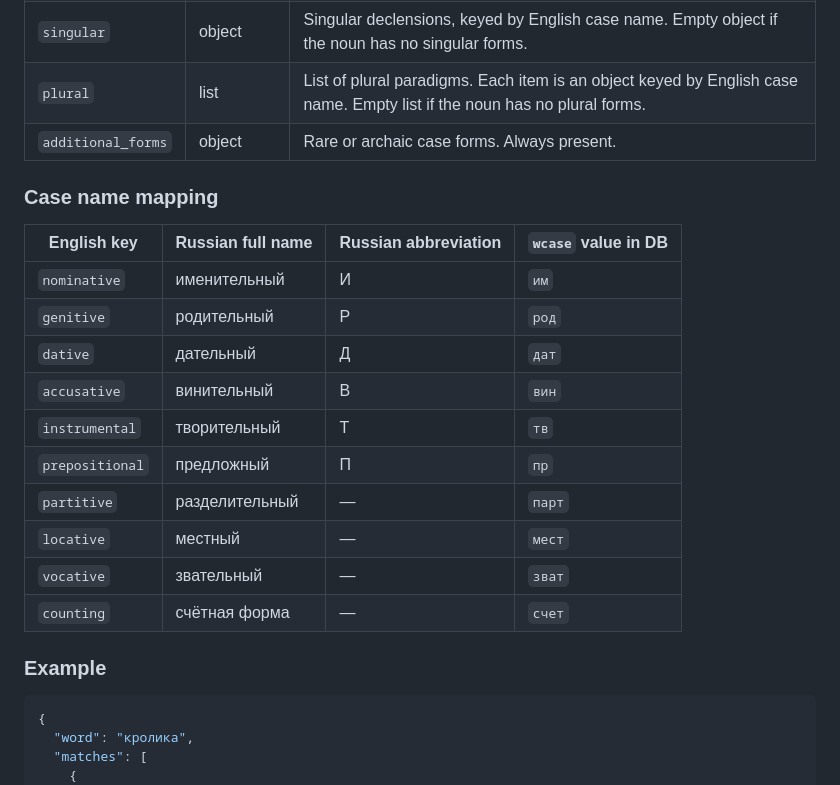
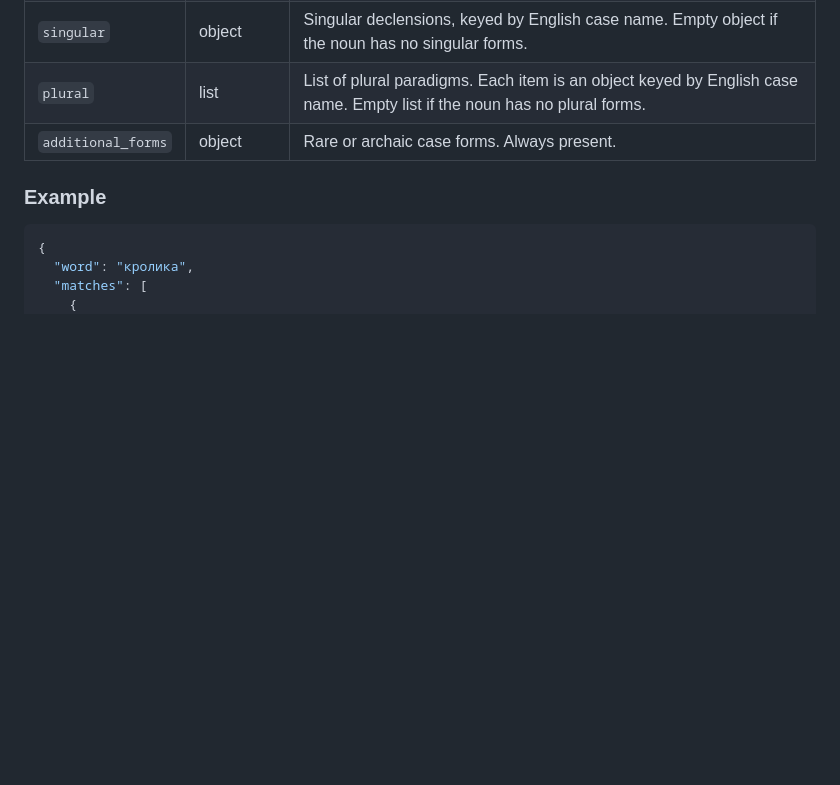
Before and after one commit to bkuz114/ruslovar-api, a Markdown page: docs/api.md, the part around one of its changes. Drawn GitHub-style; blank space fills up the shorter version.

````diff
--- a/docs/api.md
+++ b/docs/api.md
@@ -211,21 +211,6 @@ Each word is processed independently. Lookup failures (word not found, strict mo
 | `plural` | list | List of plural paradigms. Each item is an object keyed by English case name. Empty list if the noun has no plural forms. |
 | `additional_forms` | object | Rare or archaic case forms. Always present. |
 
-### Case name mapping
-
-| English key | Russian full name | Russian abbreviation | `wcase` value in DB |
-|---|---|---|---|
-| `nominative` | именительный | И | `им` |
-| `genitive` | родительный | Р | `род` |
-| `dative` | дательный | Д | `дат` |
-| `accusative` | винительный | В | `вин` |
-| `instrumental` | творительный | Т | `тв` |
-| `prepositional` | предложный | П | `пр` |
-| `partitive` | разделительный | — | `парт` |
-| `locative` | местный | — | `мест` |
-| `vocative` | звательный | — | `зват` |
-| `counting` | счётная форма | — | `счет` |
-
 ### Example
 
 ```json
````
Also changed, not shown: other parts of docs/api.md (+51 -0 lines).
